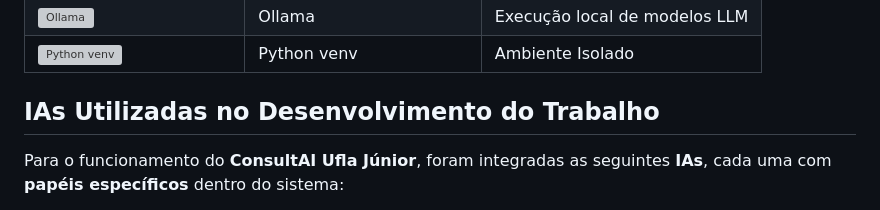
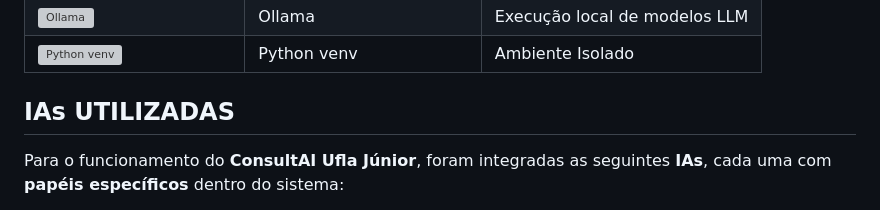
Before and after one commit to juliaaribeiro/Sistemas-Distribu-dos, a Markdown page: README.md, the part around the change. GitHub-like rendering; grey boxes are pictures that could not be loaded.

```diff
--- a/README.md
+++ b/README.md
@@ -122,7 +122,7 @@ Toda a análise arquitetônica, modelagem de ameaças e estratégias de mitigaç
   </tr>
 </table>
 
-## IAs Utilizadas no Desenvolvimento do Trabalho
+## IAs UTILIZADAS
 
 Para o funcionamento do **ConsultAI Ufla Júnior**, foram integradas as seguintes **IAs**, cada uma com **papéis específicos** dentro do sistema:
 
```
